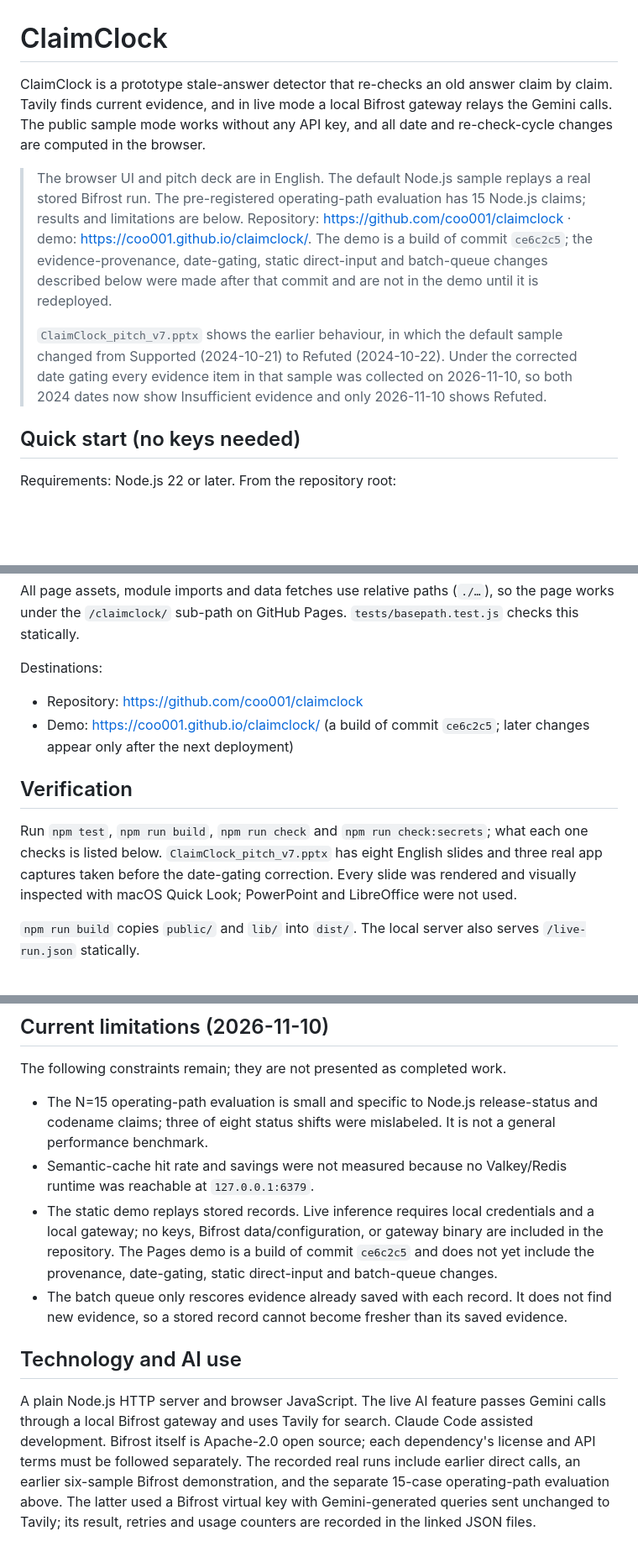
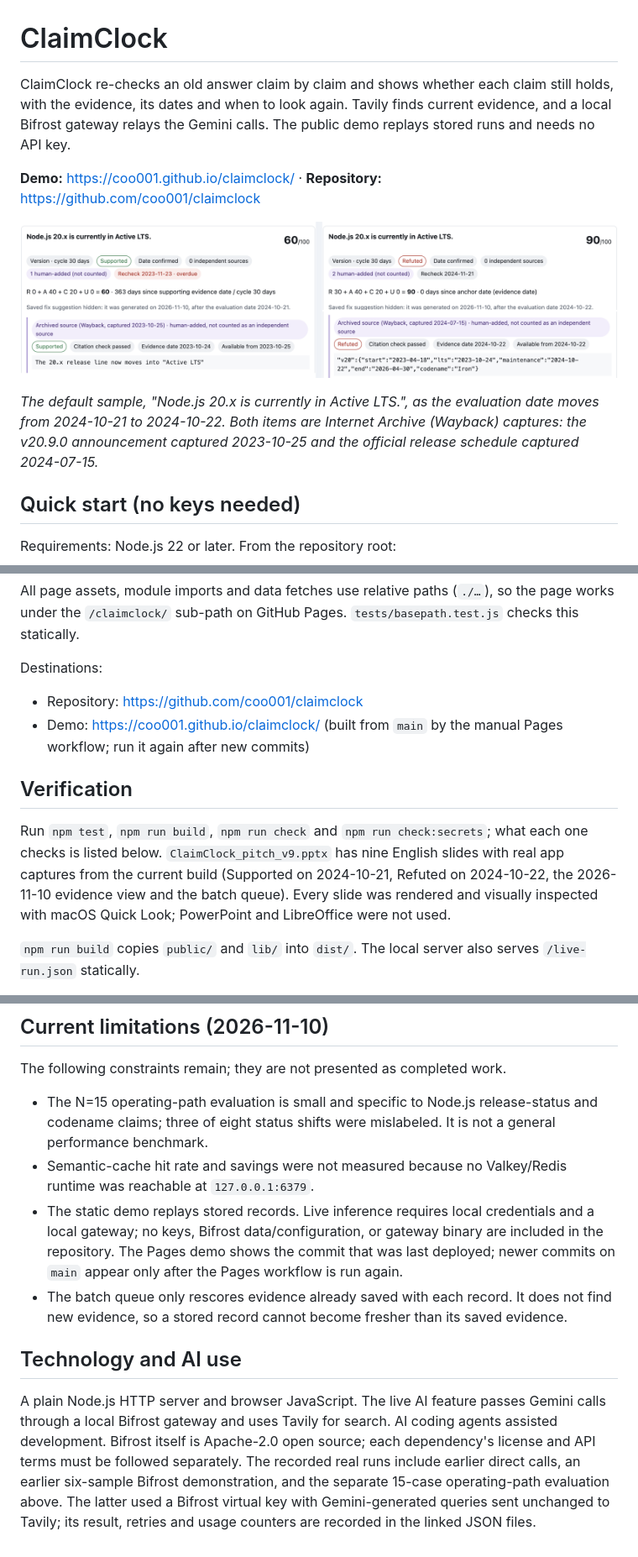
Before and after one commit to coo001/claimclock, a Markdown page: README.md, 3 parts joined by grey strips. Shown at 84% size. Drawn GitHub-style; pictures changed too: docs/claimclock-demo.png (added); blank space fills up the shorter version.

Commit message:
Restore the Supported-to-Refuted sample with Wayback evidence; README and deck v9 cleanup

```diff
--- a/README.md
+++ b/README.md
@@ -1,10 +1,12 @@
 # ClaimClock
 
-ClaimClock is a prototype stale-answer detector that re-checks an old answer claim by claim. Tavily finds current evidence, and in live mode a local Bifrost gateway relays the Gemini calls. The public sample mode works without any API key, and all date and re-check-cycle changes are computed in the browser.
+ClaimClock re-checks an old answer claim by claim and shows whether each claim still holds, with the evidence, its dates and when to look again. Tavily finds current evidence, and a local Bifrost gateway relays the Gemini calls. The public demo replays stored runs and needs no API key.
 
-> The browser UI and pitch deck are in English. The default Node.js sample replays a real stored Bifrost run. The pre-registered operating-path evaluation has 15 Node.js claims; results and limitations are below. Repository: https://github.com/coo001/claimclock · demo: https://coo001.github.io/claimclock/. The demo is a build of commit `ce6c2c5`; the evidence-provenance, date-gating, static direct-input and batch-queue changes described below were made after that commit and are not in the demo until it is redeployed.
->
-> `ClaimClock_pitch_v7.pptx` shows the earlier behaviour, in which the default sample changed from Supported (2024-10-21) to Refuted (2024-10-22). Under the corrected date gating every evidence item in that sample was collected on 2026-11-10, so both 2024 dates now show Insufficient evidence and only 2026-11-10 shows Refuted.
+**Demo:** https://coo001.github.io/claimclock/ · **Repository:** https://github.com/coo001/claimclock
+
+![The default Node.js sample on 2024-10-21 (Supported) and 2024-10-22 (Refuted)](docs/claimclock-demo.png)
+
+*The default sample, "Node.js 20.x is currently in Active LTS.", as the evaluation date moves from 2024-10-21 to 2024-10-22. Both items are Internet Archive (Wayback) captures: the v20.9.0 announcement captured 2023-10-25 and the official release schedule captured 2024-07-15.*
 
 ## Quick start (no keys needed)
 
@@ -84,11 +103,11 @@ All page assets, module imports and data fetches use relative paths (`./…`), s
 Destinations:
 
 - Repository: https://github.com/coo001/claimclock
-- Demo: https://coo001.github.io/claimclock/ (a build of commit `ce6c2c5`; later changes appear only after the next deployment)
+- Demo: https://coo001.github.io/claimclock/ (built from `main` by the manual Pages workflow; run it again after new commits)
 
 ## Verification
 
-Run `npm test`, `npm run build`, `npm run check` and `npm run check:secrets`; what each one checks is listed below. `ClaimClock_pitch_v7.pptx` has eight English slides and three real app captures taken before the date-gating correction. Every slide was rendered and visually inspected with macOS Quick Look; PowerPoint and LibreOffice were not used.
+Run `npm test`, `npm run build`, `npm run check` and `npm run check:secrets`; what each one checks is listed below. `ClaimClock_pitch_v9.pptx` has nine English slides with real app captures from the current build (Supported on 2024-10-21, Refuted on 2024-10-22, the 2026-11-10 evidence view and the batch queue). Every slide was rendered and visually inspected with macOS Quick Look; PowerPoint and LibreOffice were not used.
 
 `npm run build` copies `public/` and `lib/` into `dist/`. The local server also serves `/live-run.json` statically.
 
@@ -104,9 +123,9 @@ The following constraints remain; they are not presented as completed work.
 
 - The N=15 operating-path evaluation is small and specific to Node.js release-status and codename claims; three of eight status shifts were mislabeled. It is not a general performance benchmark.
 - Semantic-cache hit rate and savings were not measured because no Valkey/Redis runtime was reachable at `127.0.0.1:6379`.
-- The static demo replays stored records. Live inference requires local credentials and a local gateway; no keys, Bifrost data/configuration, or gateway binary are included in the repository. The Pages demo is a build of commit `ce6c2c5` and does not yet include the provenance, date-gating, static direct-input and batch-queue changes.
+- The static demo replays stored records. Live inference requires local credentials and a local gateway; no keys, Bifrost data/configuration, or gateway binary are included in the repository. The Pages demo shows the commit that was last deployed; newer commits on `main` appear only after the Pages workflow is run again.
 - The batch queue only rescores evidence already saved with each record. It does not find new evidence, so a stored record cannot become fresher than its saved evidence.
 
 ## Technology and AI use
 
-A plain Node.js HTTP server and browser JavaScript. The live AI feature passes Gemini calls through a local Bifrost gateway and uses Tavily for search. Claude Code assisted development. Bifrost itself is Apache-2.0 open source; each dependency's license and API terms must be followed separately. The recorded real runs include earlier direct calls, an earlier six-sample Bifrost demonstration, and the separate 15-case operating-path evaluation above. The latter used a Bifrost virtual key with Gemini-generated queries sent unchanged to Tavily; its result, retries and usage counters are recorded in the linked JSON files.
+A plain Node.js HTTP server and browser JavaScript. The live AI feature passes Gemini calls through a local Bifrost gateway and uses Tavily for search. AI coding agents assisted development. Bifrost itself is Apache-2.0 open source; each dependency's license and API terms must be followed separately. The recorded real runs include earlier direct calls, an earlier six-sample Bifrost demonstration, and the separate 15-case operating-path evaluation above. The latter used a Bifrost virtual key with Gemini-generated queries sent unchanged to Tavily; its result, retries and usage counters are recorded in the linked JSON files.
```
Also changed, not shown: other parts of README.md (+20 -3 lines), DEMO_SCRIPT.md (+3 -3 lines), 5 other files.
